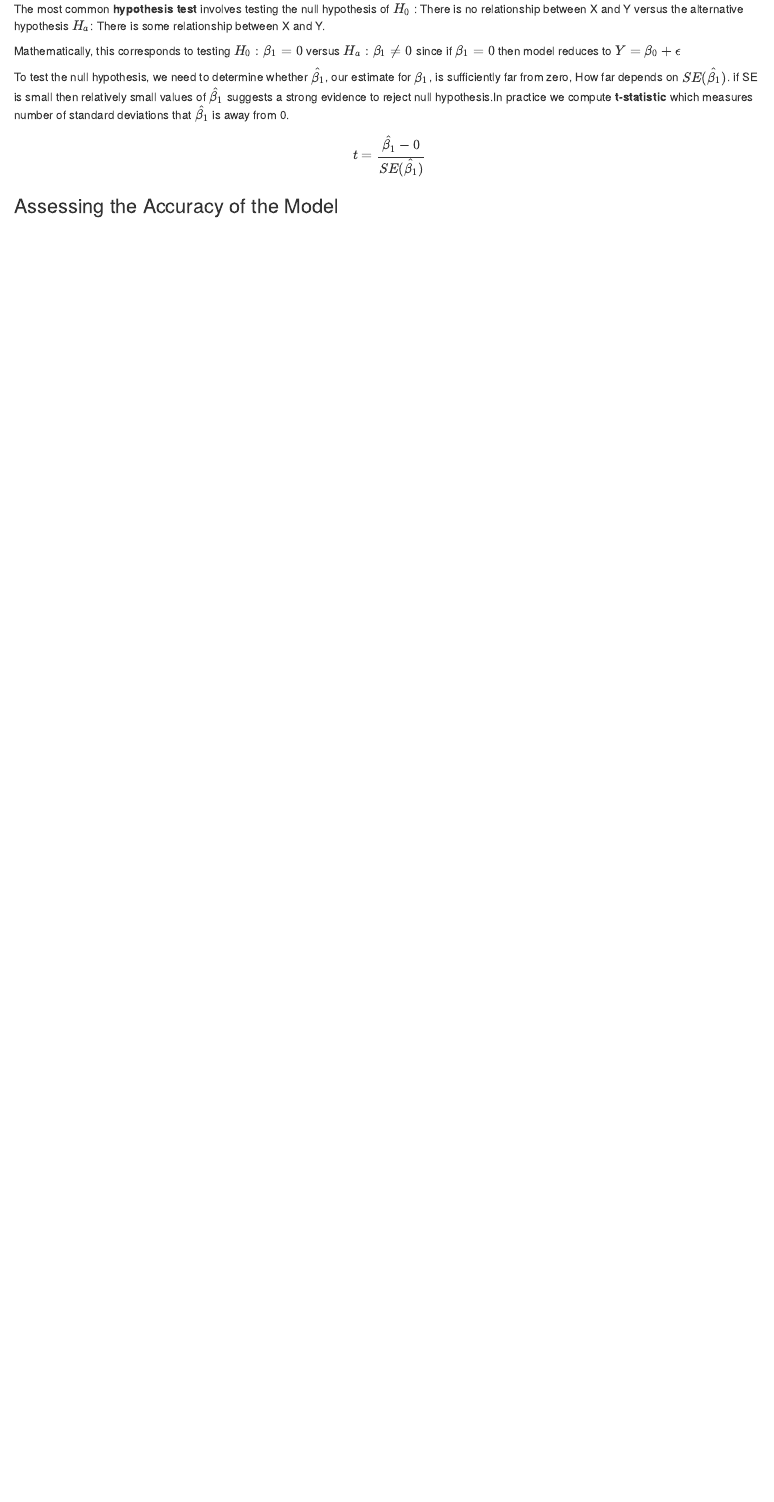
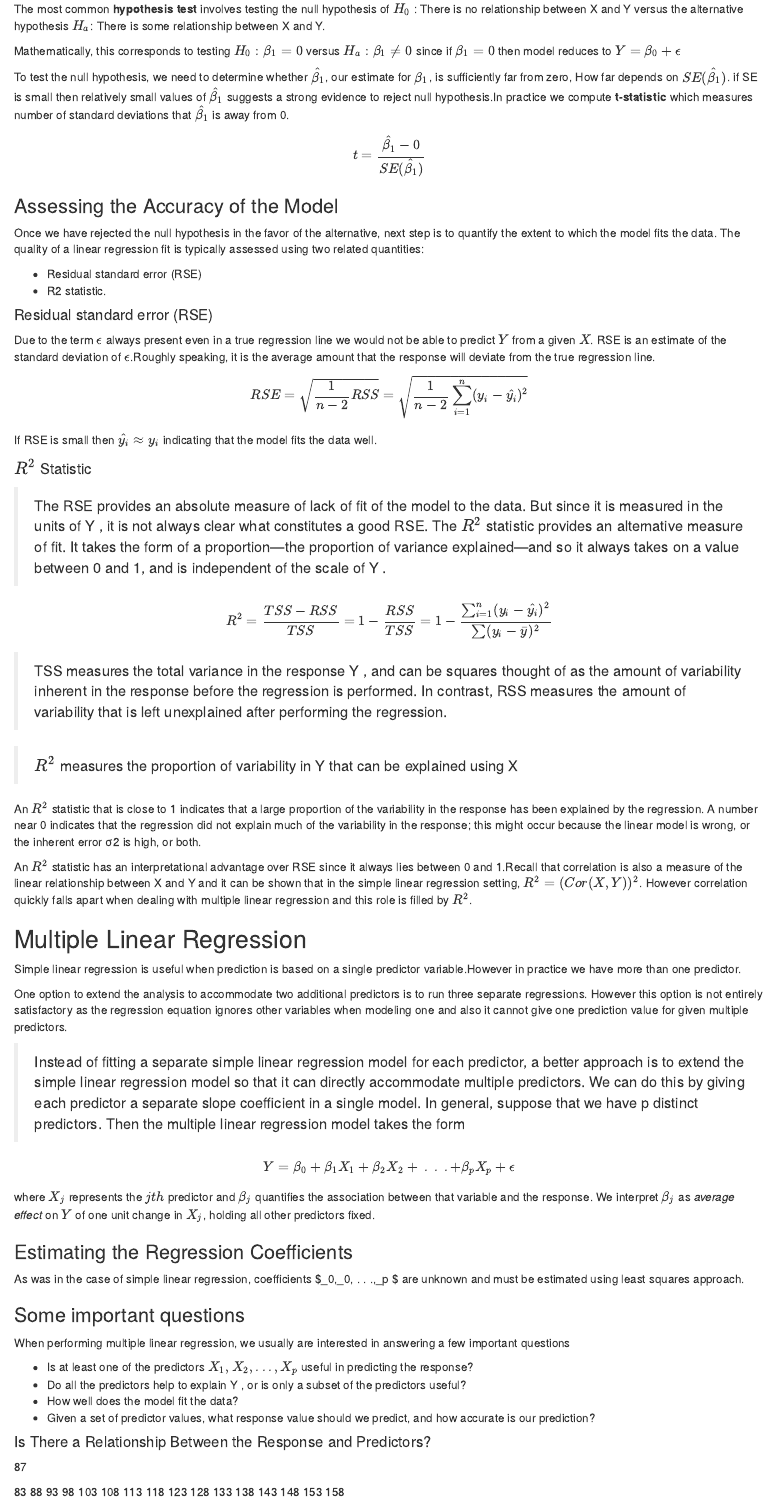
Before and after one commit to Quantumofcosmos/ISLR, an R Markdown document (3.Linear_Regression.Rmd): the page in a window 1100 px wide, from 960 px down. The pictures show the output file 3.Linear_Regression.html that the author committed with the source, opened offline.

Commit message:
chapter 3 progress on 13 jun 2020

```diff
--- a/3.Linear_Regression.Rmd
+++ b/3.Linear_Regression.Rmd
@@ -64,3 +64,84 @@ t=\frac{\hat{\beta_1}-0}{SE(\hat{\beta_1})}
 $$
 
 ### Assessing the Accuracy of the Model
+
+Once we have rejected the null hypothesis in the favor of the alternative, next step is to quantify the extent to which the model fits the data. The quality of a linear regression fit is typically assessed using two related quantities:
+
+ * Residual standard error (RSE)
+ * R2 statistic.
+
+#### Residual standard error (RSE)
+
+Due to the term $\epsilon$ always present even in a true regression line we would not be able to predict $Y$ from a given $X$. RSE is an estimate of the standard deviation of $\epsilon$.Roughly speaking, it is the average amount that the response will deviate from the true regression line.
+
+$$
+RSE = \sqrt{\frac{1}{n-2}RSS} = \sqrt{\frac{1}{n-2}\sum_{i=1}^n(y_i-\hat{y_i})^2}
+$$
+If RSE is small then $\hat{y_i}\approx y_i$ indicating that the model fits the data well.
+
+
+#### $R^2$ Statistic
+
+> The RSE provides an absolute measure of lack of fit of the model to the data. But since it is measured in the units of Y , it is not always clear what constitutes a good RSE. The $R^2$ statistic provides an alternative measure of fit. It takes the form of a proportion—the proportion of variance explained—and so it always takes on a value between 0 and 1, and is independent of the scale of Y .
+
+$$
+R^2 = \frac{TSS-RSS}{TSS} = 1-\frac{RSS}{TSS} = 1-\frac{\sum_{i=1}^n(y_i-\hat{y_i})^2}{\sum(y_i-\bar{y})^2}
+$$
+
+ >TSS measures the total variance in the response Y , and can be squares thought of as the amount of variability inherent in the response before the regression is performed. In contrast, RSS measures the amount of variability that is left unexplained after performing the regression.
+
+ > $R^2$ measures the proportion of variability in Y that can be explained using X
+
+An $R^2$ statistic that is close to 1 indicates that a large proportion of the variability in the response has been explained by the regression. A number near 0 indicates that the regression did not explain much of the variability in the response; this might occur because the linear model is wrong, or the inherent error σ2 is high, or both.
+
+An $R^2$ statistic has an interpretational advantage over RSE since it always lies between 0 and 1.Recall that correlation is also a measure of the linear relationship between X and Y and it can be shown that in the simple linear regression setting, $R^2 = (Cor(X,Y))^2$. However correlation quickly falls apart when dealing with multiple linear regression and this role is filled by $R^2$.
+
+## Multiple Linear Regression
+
+Simple linear regression is useful when prediction is based on a single predictor variable.However in practice we have more than one predictor.
+
+One option to extend the analysis to accommodate two additional predictors is to run three separate regressions. However this option is not entirely satisfactory as the regression equation ignores other variables when modeling one and also it cannot give one prediction value for given multiple predictors.
+
+ >Instead of fitting a separate simple linear regression model for each predictor, a better approach is to extend the simple linear regression model so that it can directly accommodate multiple predictors. We can do this by giving each predictor a separate slope coefficient in a single model. In general, suppose that we have p distinct predictors. Then the multiple linear regression model takes the form
+
+$$
+Y=\beta_0+\beta_1X_1+\beta_2X_2+ \ .\ .\ .+\beta_pX_p+\epsilon
+$$
+where $X_j$ represents the $jth$ predictor and $\beta_j$ quantifies the association between that variable and the response. We interpret $\beta_j$ as *average effect* on $Y$ of one unit change in $X_j$, holding all other predictors fixed.
+
+### Estimating the Regression Coefficients
+
+As was in the case of simple linear regression, coefficients $\beta_0,\beta_0,\ .\ .\ .,\beta_p $ are unknown and must be estimated using least squares approach.
+
+### Some important questions
+
+When performing multiple linear regression, we usually are interested in answering a few important questions
+
+ * Is at least one of the predictors $X_1, X_2,...,X_p$ useful in predicting the response?
+ * Do all the predictors help to explain Y , or is only a subset of the predictors useful?
+ * How well does the model fit the data?
+ * Given a set of predictor values, what response value should we predict, and how accurate is our prediction?
+
+#### Is There a Relationship Between the Response and Predictors?
+
+87
+
+
+
+
+
+
+
+
+
+
+
+
+
+
+
+
+
+
+
+83  88  93  98 103 108 113 118 123 128 133 138 143 148 153 158
```
Also changed, not shown: 3.Linear_Regression.html.
